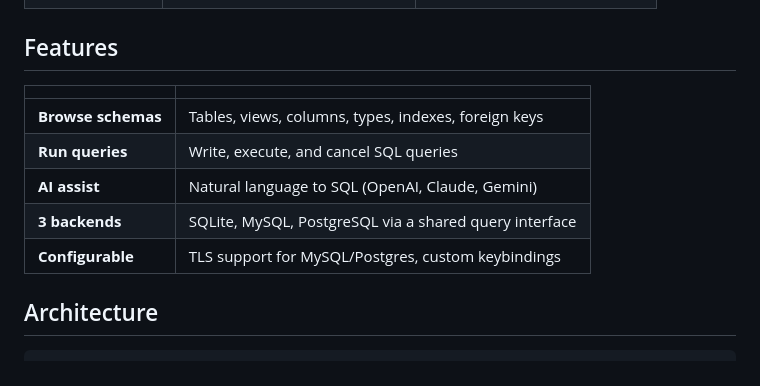
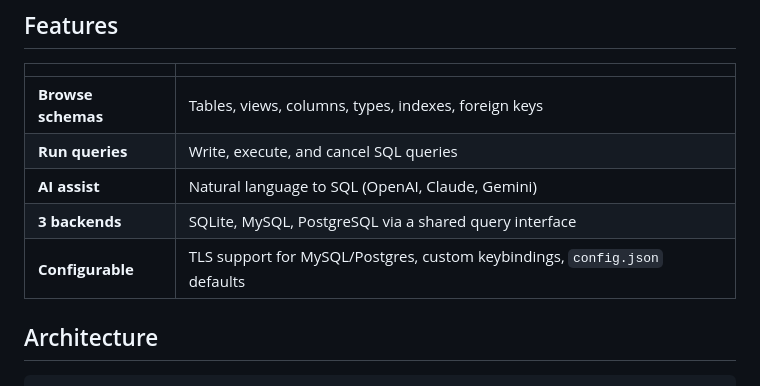
Before and after one commit to l3aro/perk-workbench, a Markdown page: README.md, the part around the change. Rendered like a GitHub page.

Commit message:
docs: document config.json defaults

```diff
--- a/README.md
+++ b/README.md
@@ -69,7 +69,7 @@ Accepted `DB_CONNECTION` values are `sqlite`, `mysql`, and `pgsql`. SQLite requi
 | **Run queries** | Write, execute, and cancel SQL queries |
 | **AI assist** | Natural language to SQL (OpenAI, Claude, Gemini) |
 | **3 backends** | SQLite, MySQL, PostgreSQL via a shared query interface |
-| **Configurable** | TLS support for MySQL/Postgres, custom keybindings |
+| **Configurable** | TLS support for MySQL/Postgres, custom keybindings, `config.json` defaults |
 
 ## Architecture
 
```
Also changed, not shown: DESIGN.md (+10 -0 lines).
